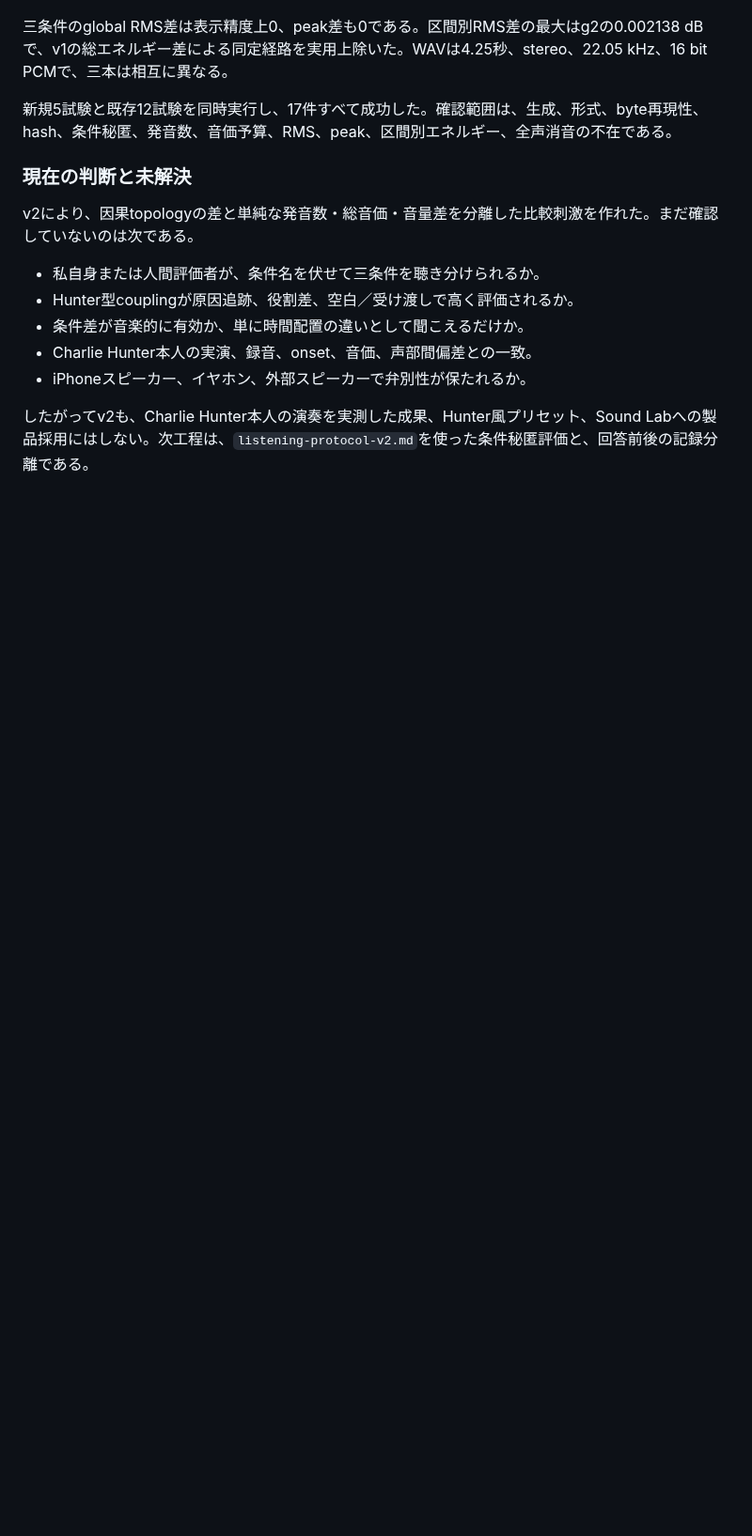
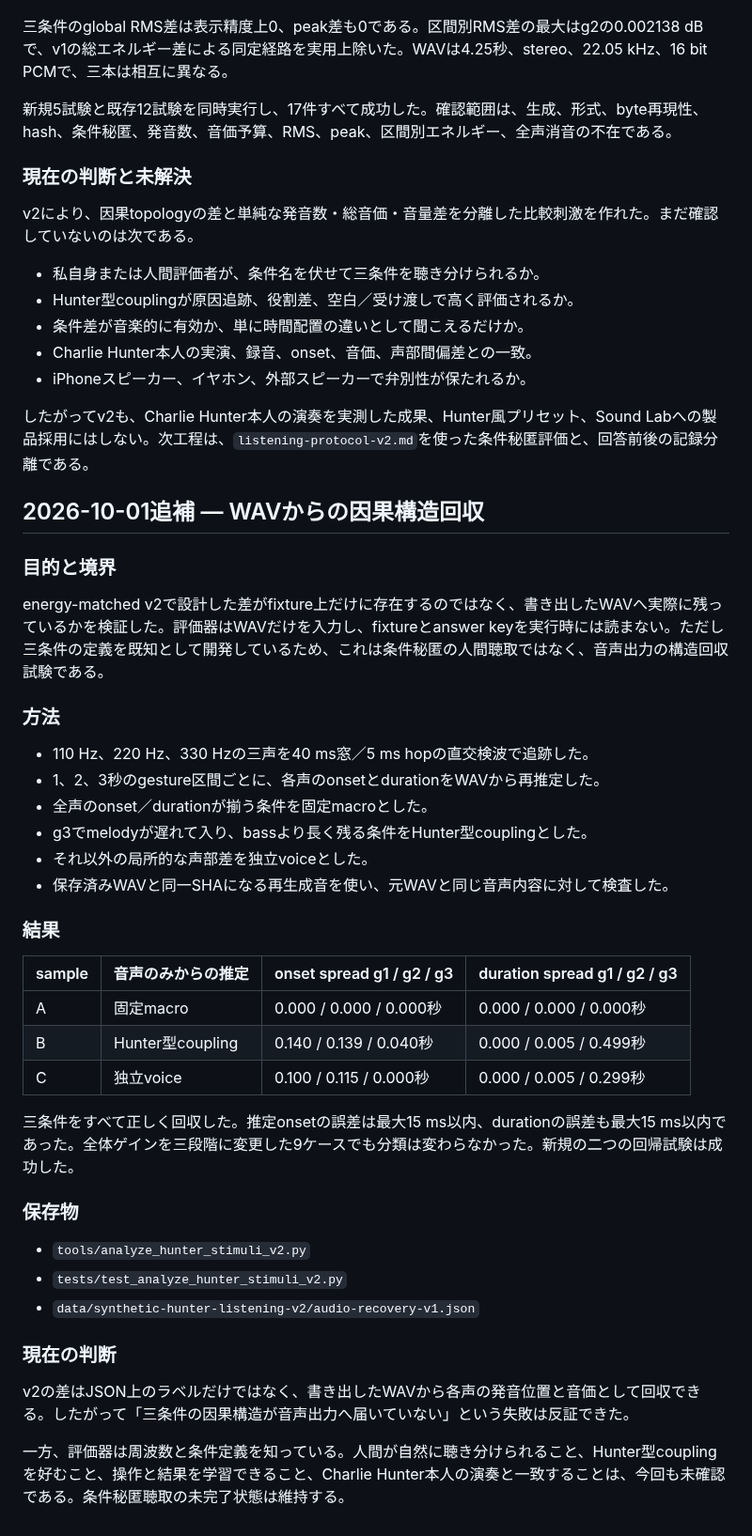
Before and after one commit to daken123-gif/sound-lab, a Markdown page: research/20260902-charlie-hunter/README.md, the part around the change. Shown at 94% size. Rendered like a GitHub page; blank space fills up the shorter version.

Commit message:
research: record Hunter WAV topology recovery

```diff
--- a/research/20260902-charlie-hunter/README.md
+++ b/research/20260902-charlie-hunter/README.md
@@ -914,3 +914,41 @@ v2により、因果topologyの差と単純な発音数・総音価・音量差
 - iPhoneスピーカー、イヤホン、外部スピーカーで弁別性が保たれるか。
 
 したがってv2も、Charlie Hunter本人の演奏を実測した成果、Hunter風プリセット、Sound Labへの製品採用にはしない。次工程は、`listening-protocol-v2.md`を使った条件秘匿評価と、回答前後の記録分離である。
+
+
+## 2026-10-01追補 — WAVからの因果構造回収
+
+### 目的と境界
+
+energy-matched v2で設計した差がfixture上だけに存在するのではなく、書き出したWAVへ実際に残っているかを検証した。評価器はWAVだけを入力し、fixtureとanswer keyを実行時には読まない。ただし三条件の定義を既知として開発しているため、これは条件秘匿の人間聴取ではなく、音声出力の構造回収試験である。
+
+### 方法
+
+- 110 Hz、220 Hz、330 Hzの三声を40 ms窓／5 ms hopの直交検波で追跡した。
+- 1、2、3秒のgesture区間ごとに、各声のonsetとdurationをWAVから再推定した。
+- 全声のonset／durationが揃う条件を固定macroとした。
+- g3でmelodyが遅れて入り、bassより長く残る条件をHunter型couplingとした。
+- それ以外の局所的な声部差を独立voiceとした。
+- 保存済みWAVと同一SHAになる再生成音を使い、元WAVと同じ音声内容に対して検査した。
+
+### 結果
+
+| sample | 音声のみからの推定 | onset spread g1 / g2 / g3 | duration spread g1 / g2 / g3 |
+|---|---|---|---|
+| A | 固定macro | 0.000 / 0.000 / 0.000秒 | 0.000 / 0.000 / 0.000秒 |
+| B | Hunter型coupling | 0.140 / 0.139 / 0.040秒 | 0.000 / 0.005 / 0.499秒 |
+| C | 独立voice | 0.100 / 0.115 / 0.000秒 | 0.000 / 0.005 / 0.299秒 |
+
+三条件をすべて正しく回収した。推定onsetの誤差は最大15 ms以内、durationの誤差も最大15 ms以内であった。全体ゲインを三段階に変更した9ケースでも分類は変わらなかった。新規の二つの回帰試験は成功した。
+
+### 保存物
+
+- `tools/analyze_hunter_stimuli_v2.py`
+- `tests/test_analyze_hunter_stimuli_v2.py`
+- `data/synthetic-hunter-listening-v2/audio-recovery-v1.json`
+
+### 現在の判断
+
+v2の差はJSON上のラベルだけではなく、書き出したWAVから各声の発音位置と音価として回収できる。したがって「三条件の因果構造が音声出力へ届いていない」という失敗は反証できた。
+
+一方、評価器は周波数と条件定義を知っている。人間が自然に聴き分けられること、Hunter型couplingを好むこと、操作と結果を学習できること、Charlie Hunter本人の演奏と一致することは、今回も未確認である。条件秘匿聴取の未完了状態は維持する。
```
